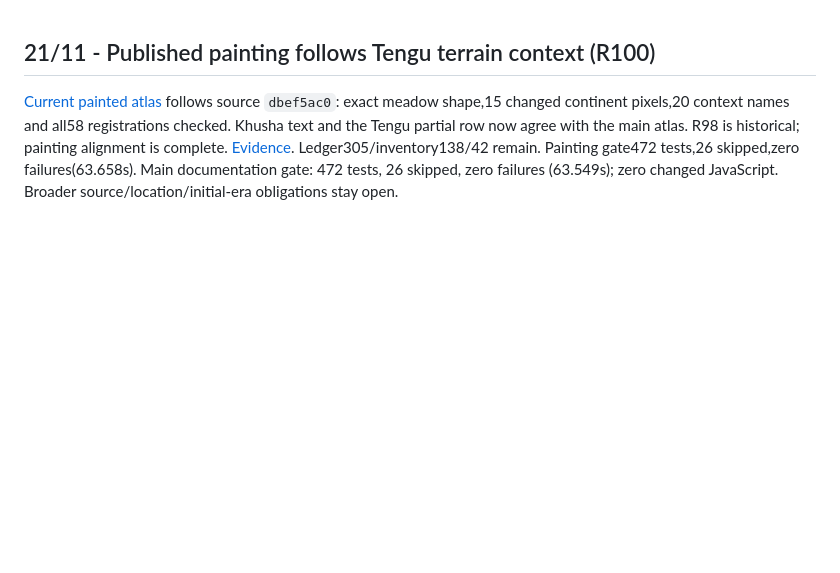
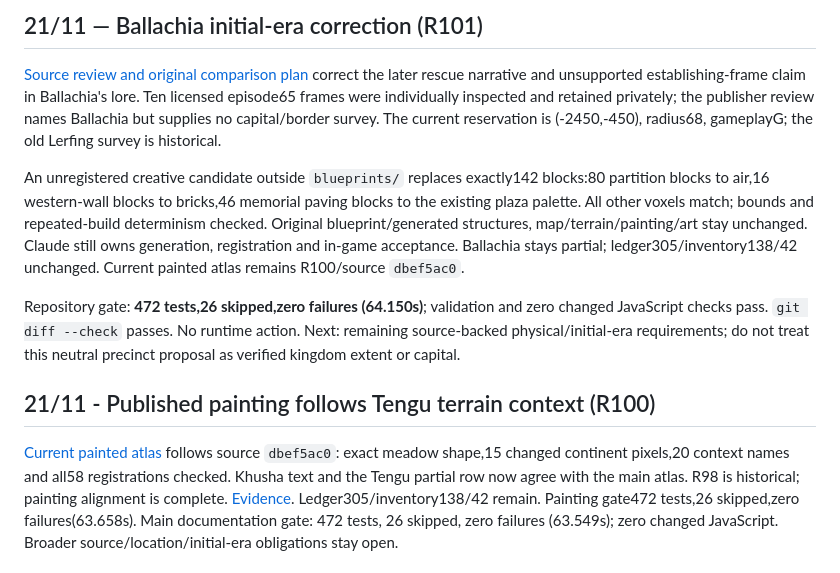
Before and after one commit to Yasuke2000/ocs-two-lives, a Markdown page: docs/HANDOFF.md, the part around the change. GitHub-like rendering; blank space fills up the shorter version.

Commit message:
Correct Ballachia chronology and propose neutral initial court

```diff
--- a/docs/HANDOFF.md
+++ b/docs/HANDOFF.md
@@ -1,3 +1,11 @@
+## 21/11 — Ballachia initial-era correction (R101)
+
+[Source review and original comparison plan](../world/ballachia-initial-r101.md) correct the later rescue narrative and unsupported establishing-frame claim in Ballachia's lore. Ten licensed episode65 frames were individually inspected and retained privately; the publisher review names Ballachia but supplies no capital/border survey. The current reservation is (-2450,-450), radius68, gameplayG; the old Lerfing survey is historical.
+
+An unregistered creative candidate outside `blueprints/` replaces exactly142 blocks:80 partition blocks to air,16 western-wall blocks to bricks,46 memorial paving blocks to the existing plaza palette. All other voxels match; bounds and repeated-build determinism checked. Original blueprint/generated structures, map/terrain/painting/art stay unchanged. Claude still owns generation, registration and in-game acceptance. Ballachia stays partial; ledger305/inventory138/42 unchanged. Current painted atlas remains R100/source `dbef5ac0`.
+
+Repository gate: **472 tests,26 skipped,zero failures (64.150s)**; validation and zero changed JavaScript checks pass. `git diff --check` passes. No runtime action. Next: remaining source-backed physical/initial-era requirements; do not treat this neutral precinct proposal as verified kingdom extent or capital.
+
 ## 21/11 - Published painting follows Tengu terrain context (R100)
 
 [Current painted atlas](https://github.com/Yasuke2000/ocs-two-lives/blob/260f1501ad0a009879b671291fd0e73b63fef497/world/painting-round100/README.md) follows source `dbef5ac0`: exact meadow shape,15 changed continent pixels,20 context names and all58 registrations checked. Khusha text and the Tengu partial row now agree with the main atlas. R98 is historical; painting alignment is complete. [Evidence](research/tensura-world-2026-11-19/painting-alignment-r100.md). Ledger305/inventory138/42 remain. Painting gate472 tests,26 skipped,zero failures(63.658s). Main documentation gate: 472 tests, 26 skipped, zero failures (63.549s); zero changed JavaScript. Broader source/location/initial-era obligations stay open.
```
Also changed, not shown: design/lore/ballachia.md (+61 -46 lines), world/ballachia-initial-r101.md (added, +58 -0 lines), world/ballachia-initial-r101.png (added), 5 other files.
